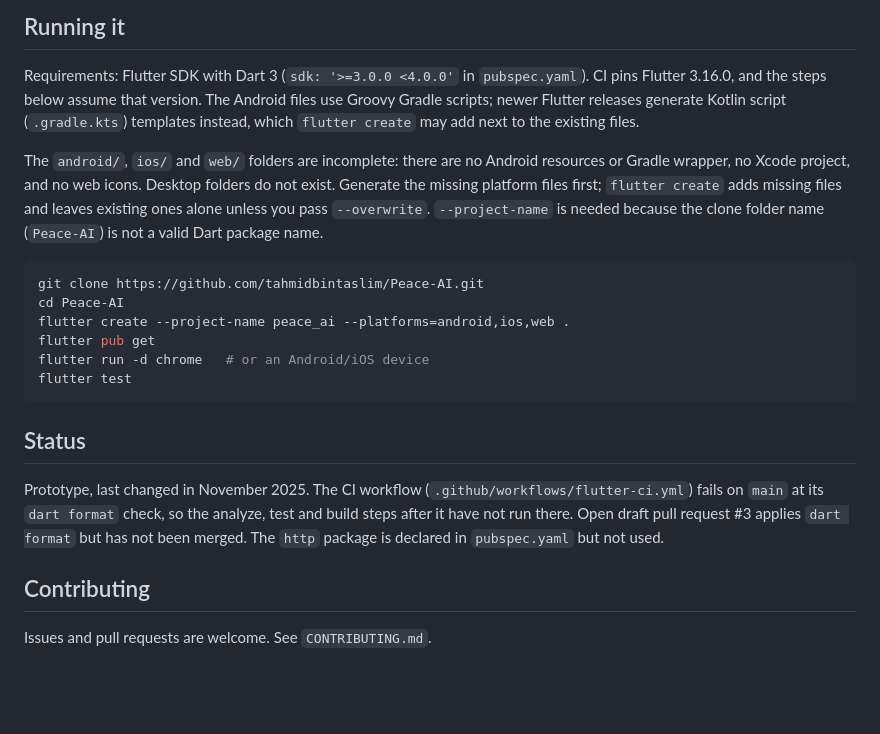
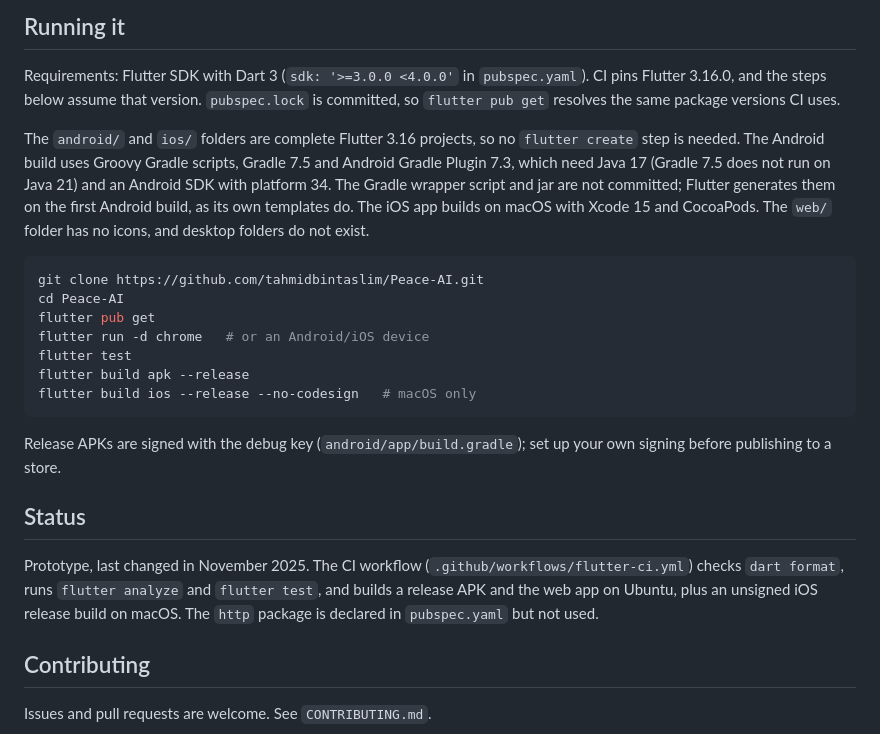
Before and after one commit to tahmidbintaslim/Peace-AI, a Markdown page: README.md, the part around the change. GitHub-like rendering; blank space fills up the shorter version.

Commit message:
docs(readme): describe the complete platform folders and builds
The android/ and ios/ folders are now complete, so drop the flutter
create step, list the Java/SDK/Xcode requirements and the build
commands, note the debug-key release signing, and describe what CI
checks instead of the PR #3 formatting state.

Co-Authored-By: Claude Opus 5.5 <noreply@anthropic.com>
Claude-Session: https://claude.ai/code/session_019tpGUuZk5QU8Fd6pKpAYHh

````diff
--- a/README.md
+++ b/README.md
@@ -67,32 +67,36 @@ version. Where they disagree with this README or the code, the code is right.
 
 Requirements: Flutter SDK with Dart 3 (`sdk: '>=3.0.0 <4.0.0'` in
 `pubspec.yaml`). CI pins Flutter 3.16.0, and the steps below assume that
-version. The Android files use Groovy Gradle scripts; newer Flutter releases
-generate Kotlin script (`.gradle.kts`) templates instead, which `flutter
-create` may add next to the existing files.
+version. `pubspec.lock` is committed, so `flutter pub get` resolves the same
+package versions CI uses.
 
-The `android/`, `ios/` and `web/` folders are incomplete: there are no Android
-resources or Gradle wrapper, no Xcode project, and no web icons. Desktop
-folders do not exist. Generate the missing platform files first; `flutter
-create` adds missing files and leaves existing ones alone unless you pass
-`--overwrite`. `--project-name` is needed because the clone folder name
-(`Peace-AI`) is not a valid Dart package name.
+The `android/` and `ios/` folders are complete Flutter 3.16 projects, so no
+`flutter create` step is needed. The Android build uses Groovy Gradle scripts,
+Gradle 7.5 and Android Gradle Plugin 7.3, which need Java 17 (Gradle 7.5 does
+not run on Java 21) and an Android SDK with platform 34. The Gradle wrapper
+script and jar are not committed; Flutter generates them on the first Android
+build, as its own templates do. The iOS app builds on macOS with Xcode 15 and
+CocoaPods. The `web/` folder has no icons, and desktop folders do not exist.
 
 ```bash
 git clone https://github.com/tahmidbintaslim/Peace-AI.git
 cd Peace-AI
-flutter create --project-name peace_ai --platforms=android,ios,web .
 flutter pub get
 flutter run -d chrome   # or an Android/iOS device
 flutter test
+flutter build apk --release
+flutter build ios --release --no-codesign   # macOS only
 ```
+
+Release APKs are signed with the debug key (`android/app/build.gradle`); set
+up your own signing before publishing to a store.
 
 ## Status
 
 Prototype, last changed in November 2025. The CI workflow
-(`.github/workflows/flutter-ci.yml`) fails on `main` at its `dart format`
-check, so the analyze, test and build steps after it have not run there.
-Open draft pull request #3 applies `dart format` but has not been merged.
+(`.github/workflows/flutter-ci.yml`) checks `dart format`, runs `flutter
+analyze` and `flutter test`, and builds a release APK and the web app on
+Ubuntu, plus an unsigned iOS release build on macOS.
 The `http` package is declared in `pubspec.yaml` but not used.
 
 ## Contributing
````
